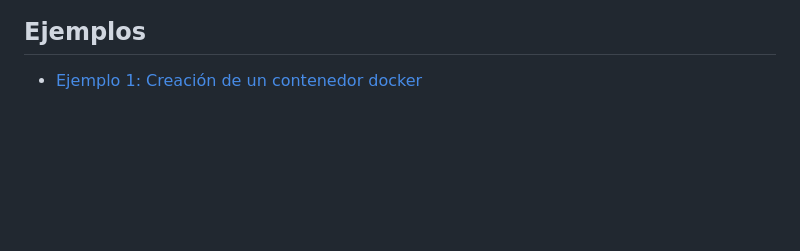
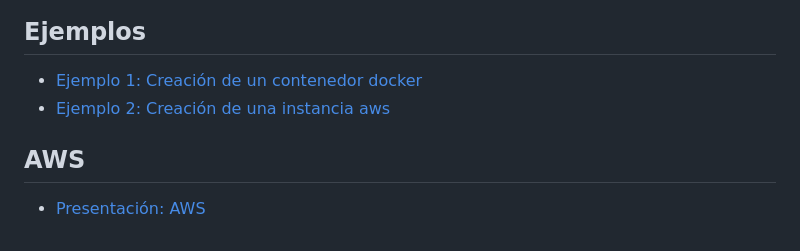
Before and after one commit to josedom24/taller_terraform, a Markdown page: README.md, the part around the change. GitHub-like rendering; blank space fills up the shorter version.

Commit message:
ejemplo3

```diff
--- a/README.md
+++ b/README.md
@@ -23,3 +23,8 @@ Y reinicia la shell
 ## Ejemplos
 
 * [Ejemplo 1: Creación de un contenedor docker](ejemplo1)
+* [Ejemplo 2: Creación de una instancia aws](ejemplo2)
+
+## AWS
+
+* [Presentación: AWS](https://marcelofernandez.info/charlas/Introduccion_AWS.pdf)
```
Also changed, not shown: ejemplo2/README.md (added, +17 -0 lines), ejemplo3/img/aws1.png (added), ejemplo3/img/aws2.png (added), ejemplo3/img/aws3.png (added), 6 other files.
